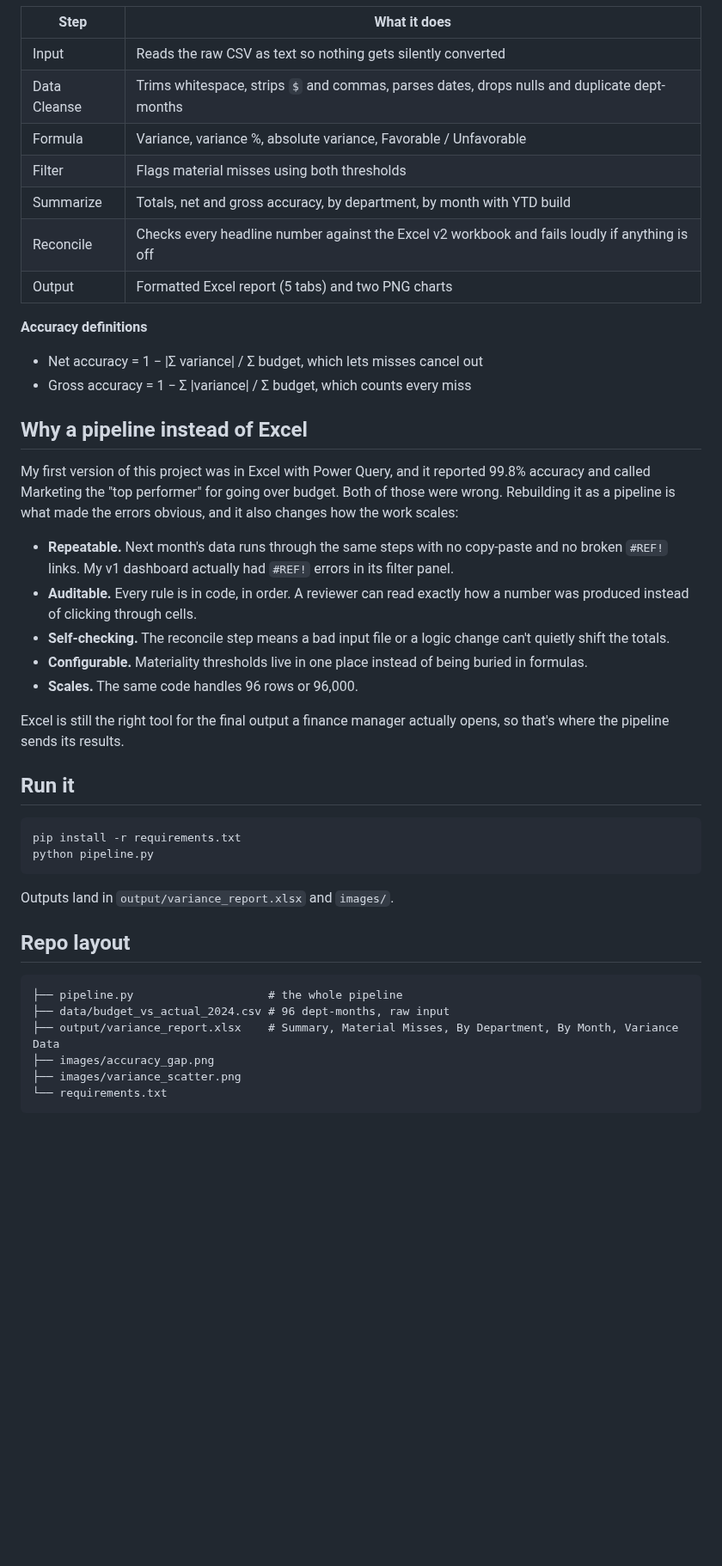
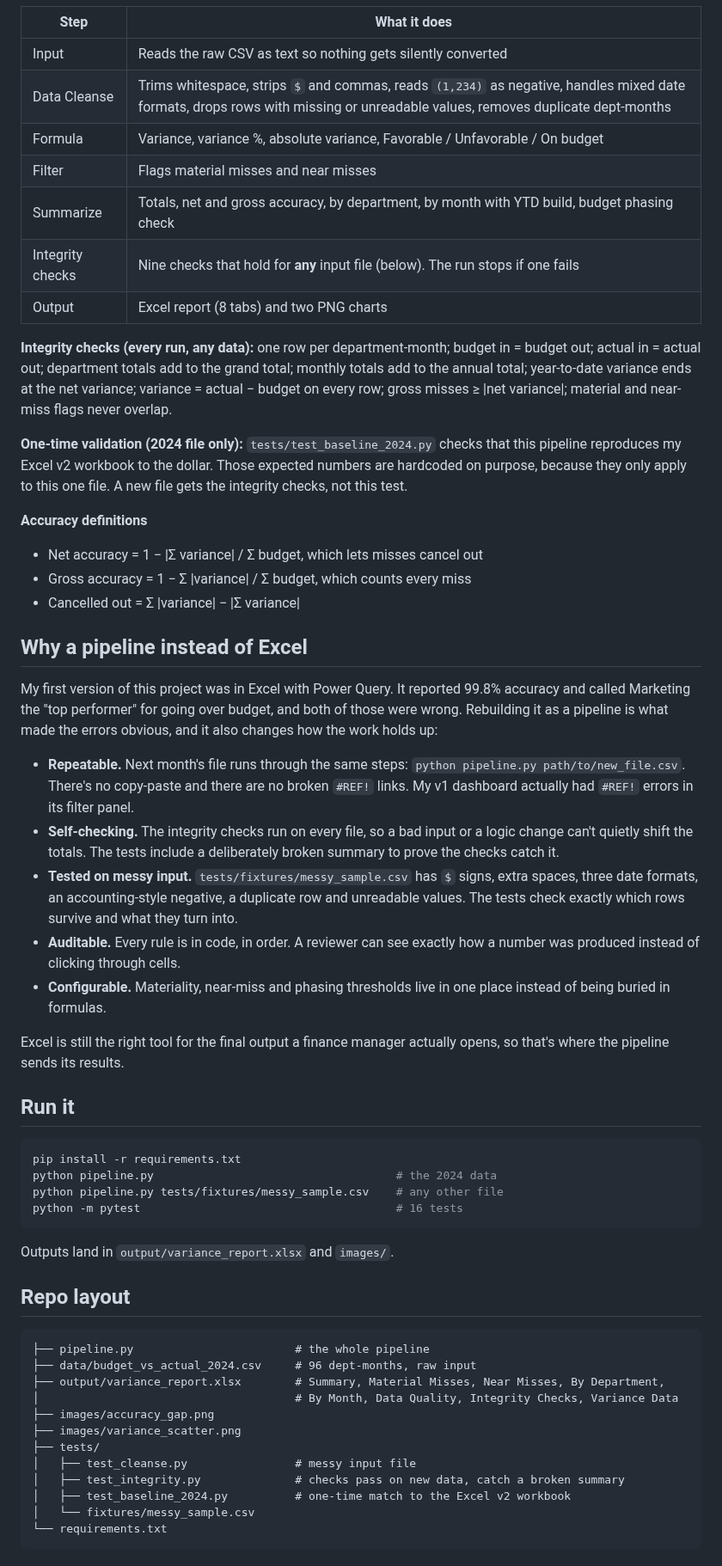
Before and after one commit to karthikVenkata-Create/FPA-Budget-Variance-Pipeline, a Markdown page: README.md, the part around one of its changes. Shown at 86% size. Rendered like a GitHub page; blank space fills up the shorter version.

````diff
--- a/README.md
+++ b/README.md
@@ -52,27 +73,32 @@ flowchart LR
 | Step | What it does |
 |---|---|
 | Input | Reads the raw CSV as text so nothing gets silently converted |
-| Data Cleanse | Trims whitespace, strips `$` and commas, parses dates, drops nulls and duplicate dept-months |
-| Formula | Variance, variance %, absolute variance, Favorable / Unfavorable |
-| Filter | Flags material misses using both thresholds |
-| Summarize | Totals, net and gross accuracy, by department, by month with YTD build |
-| Reconcile | Checks every headline number against the Excel v2 workbook and fails loudly if anything is off |
-| Output | Formatted Excel report (5 tabs) and two PNG charts |
+| Data Cleanse | Trims whitespace, strips `$` and commas, reads `(1,234)` as negative, handles mixed date formats, drops rows with missing or unreadable values, removes duplicate dept-months |
+| Formula | Variance, variance %, absolute variance, Favorable / Unfavorable / On budget |
+| Filter | Flags material misses and near misses |
+| Summarize | Totals, net and gross accuracy, by department, by month with YTD build, budget phasing check |
+| Integrity checks | Nine checks that hold for **any** input file (below). The run stops if one fails |
+| Output | Excel report (8 tabs) and two PNG charts |
+
+**Integrity checks (every run, any data):** one row per department-month; budget in = budget out; actual in = actual out; department totals add to the grand total; monthly totals add to the annual total; year-to-date variance ends at the net variance; variance = actual − budget on every row; gross misses ≥ |net variance|; material and near-miss flags never overlap.
+
+**One-time validation (2024 file only):** `tests/test_baseline_2024.py` checks that this pipeline reproduces my Excel v2 workbook to the dollar. Those expected numbers are hardcoded on purpose, because they only apply to this one file. A new file gets the integrity checks, not this test.
 
 **Accuracy definitions**
 
 - Net accuracy = 1 − |Σ variance| / Σ budget, which lets misses cancel out
 - Gross accuracy = 1 − Σ |variance| / Σ budget, which counts every miss
+- Cancelled out = Σ |variance| − |Σ variance|
 
 ## Why a pipeline instead of Excel
 
-My first version of this project was in Excel with Power Query, and it reported 99.8% accuracy and called Marketing the "top performer" for going over budget. Both of those were wrong. Rebuilding it as a pipeline is what made the errors obvious, and it also changes how the work scales:
+My first version of this project was in Excel with Power Query. It reported 99.8% accuracy and called Marketing the "top performer" for going over budget, and both of those were wrong. Rebuilding it as a pipeline is what made the errors obvious, and it also changes how the work holds up:
 
-- **Repeatable.** Next month's data runs through the same steps with no copy-paste and no broken `#REF!` links. My v1 dashboard actually had `#REF!` errors in its filter panel.
-- **Auditable.** Every rule is in code, in order. A reviewer can read exactly how a number was produced instead of clicking through cells.
-- **Self-checking.** The reconcile step means a bad input file or a logic change can't quietly shift the totals.
-- **Configurable.** Materiality thresholds live in one place instead of being buried in formulas.
-- **Scales.** The same code handles 96 rows or 96,000.
+- **Repeatable.** Next month's file runs through the same steps: `python pipeline.py path/to/new_file.csv`. There's no copy-paste and there are no broken `#REF!` links. My v1 dashboard actually had `#REF!` errors in its filter panel.
+- **Self-checking.** The integrity checks run on every file, so a bad input or a logic change can't quietly shift the totals. The tests include a deliberately broken summary to prove the checks catch it.
+- **Tested on messy input.** `tests/fixtures/messy_sample.csv` has `$` signs, extra spaces, three date formats, an accounting-style negative, a duplicate row and unreadable values. The tests check exactly which rows survive and what they turn into.
+- **Auditable.** Every rule is in code, in order. A reviewer can see exactly how a number was produced instead of clicking through cells.
+- **Configurable.** Materiality, near-miss and phasing thresholds live in one place instead of being buried in formulas.
 
 Excel is still the right tool for the final output a finance manager actually opens, so that's where the pipeline sends its results.
 
@@ -80,7 +106,9 @@ Excel is still the right tool for the final output a finance manager actually op
 
 ```bash
 pip install -r requirements.txt
-python pipeline.py
+python pipeline.py                                    # the 2024 data
+python pipeline.py tests/fixtures/messy_sample.csv    # any other file
+python -m pytest                                      # 16 tests
 ```
 
 Outputs land in `output/variance_report.xlsx` and `images/`.
@@ -88,10 +116,16 @@ Outputs land in `output/variance_report.xlsx` and `images/`.
 ## Repo layout
 
 ```
-├── pipeline.py                    # the whole pipeline
-├── data/budget_vs_actual_2024.csv # 96 dept-months, raw input
-├── output/variance_report.xlsx    # Summary, Material Misses, By Department, By Month, Variance Data
+├── pipeline.py                        # the whole pipeline
+├── data/budget_vs_actual_2024.csv     # 96 dept-months, raw input
+├── output/variance_report.xlsx        # Summary, Material Misses, Near Misses, By Department,
+│                                      # By Month, Data Quality, Integrity Checks, Variance Data
 ├── images/accuracy_gap.png
 ├── images/variance_scatter.png
+├── tests/
+│   ├── test_cleanse.py                # messy input file
+│   ├── test_integrity.py              # checks pass on new data, catch a broken summary
+│   ├── test_baseline_2024.py          # one-time match to the Excel v2 workbook
+│   └── fixtures/messy_sample.csv
 └── requirements.txt
 ```
````
Also changed, not shown: other parts of README.md (+40 -15 lines), images/accuracy_gap.png, images/variance_scatter.png, 9 other files.
